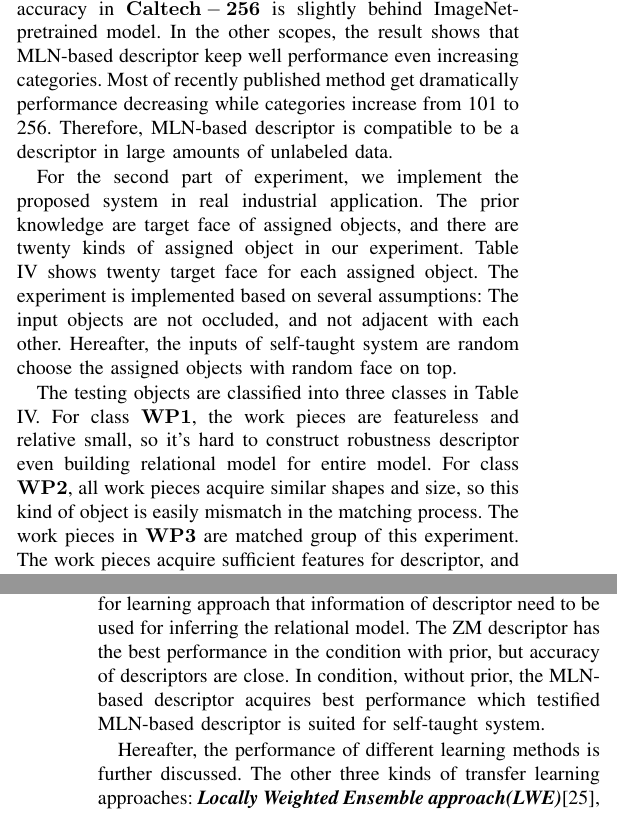
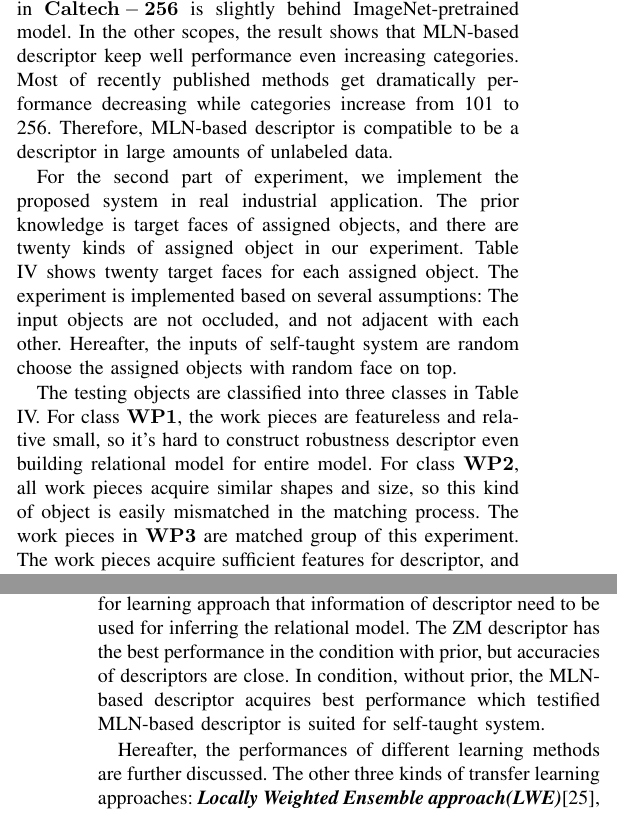
Before and after one commit to dashmoment/joournalpaper_1, a LaTeX paper (jornal_1.tex): two parts of the columns of pages 5 and 7 of 8, joined at a grey line, cut so that both start at the same text. Compiled offline with pdfLaTeX.

Commit message:
revised 4-1

```diff
--- a/jornal_1.tex
+++ b/jornal_1.tex
@@ -630,7 +630,7 @@ On the other hand, for both $\bf{\Theta^U}$ and $\bf{\Theta^C}$ layer, if result
 
 
 \section{Experiments}
-The experiments for proposed model are separated into two parts. Firstly, we evaluate the performance of MLN-based descriptor by standard object recognition datasets: $\bf{Caltech-101}$ [31] and $\bf{Caltech-256}$ [32]. Results shown in Table \uppercase\expandafter{\romannumeral2} are comparisons with recently published papers. The images in the datasets are rescaled into five different scales for training proposed MLN-based descriptor. For $\bf{Caltech-101}$, we follow general procedure and randomly selecting 30 images for each class. For $\bf{Caltech-256}$, select 45 and 60 images for each class, and trained by pseudo-log likelihood. Although, for the proposed model, the result does not outperform in $\bf{Caltech-101}$, but the accuracy in $\bf{Caltech-256}$ is slightly behind ImageNet-pretrained model. In the other scopes, the result shows that MLN-based descriptor keep well performance even increasing categories. Most of recently published method get dramatically performance decreasing while categories increase from 101 to 256. Therefore, MLN-based descriptor is compatible to be a descriptor in large amounts of unlabeled data.
+The experiments for proposed model are separated into two parts. Firstly, we evaluate the performance of MLN-based descriptor by standard object recognition datasets: $\bf{Caltech-101}$ [31] and $\bf{Caltech-256}$ [32]. Results shown in Table \uppercase\expandafter{\romannumeral2} are comparisons with recently published papers. The images in the datasets are rescaled into five different scales for training proposed MLN-based descriptor. For $\bf{Caltech-101}$, we follow general procedure and randomly selecting 30 images for each class. For $\bf{Caltech-256}$, select 45 and 60 images for each class, and trained by pseudo-log likelihood. Although, for the proposed model, the result does not outperform in $\bf{Caltech-101}$, but the accuracy in $\bf{Caltech-256}$ is slightly behind ImageNet-pretrained model. In the other scopes, the result shows that MLN-based descriptor keep well performance even increasing categories. Most of recently published methods get dramatically performance decreasing while categories increase from 101 to 256. Therefore, MLN-based descriptor is compatible to be a descriptor in large amounts of unlabeled data.
 
 
 \begin{table}[!t]
@@ -730,9 +730,9 @@ WP1.4 & & WP 2.4 & & WP3.4 &\\
 \end{center}
 \end{table*}
 
-For the second part of experiment, we implement the proposed system in real industrial application. The prior knowledge are target face of assigned objects, and there are twenty kinds of assigned object in our experiment. Table \uppercase\expandafter{\romannumeral4} shows twenty target face for each assigned object. The experiment is implemented based on several assumptions: The input objects are not occluded, and not adjacent with each other. Hereafter, the inputs of self-taught system are random choose the assigned objects with random face on top.
+For the second part of experiment, we implement the proposed system in real industrial application. The prior knowledge is target faces of assigned objects, and there are twenty kinds of assigned object in our experiment. Table \uppercase\expandafter{\romannumeral4} shows twenty target faces for each assigned object. The experiment is implemented based on several assumptions: The input objects are not occluded, and not adjacent with each other. Hereafter, the inputs of self-taught system are random choose the assigned objects with random face on top.
 
-The testing objects are classified into three classes in Table \uppercase\expandafter{\romannumeral4}. For class $\bf{WP1}$, the work pieces are featureless and relative small, so it's hard to construct robustness descriptor even building relational model for entire model. For class $\bf{WP2}$, all work pieces acquire similar shapes and size, so this kind of object is easily mismatch in the matching process. The work pieces in $\bf{WP3}$ are matched group of this experiment. The work pieces acquire sufficient features for descriptor, and have plenty of information for identifying and constructing relational model. In the first stage of experiment, we compare the performance of proposed system between different classes in different lighting conditions.  The results of different classes are shown in Fig.5. In Fig.5(b), the environment lighting is controlled by on-axis lighting source, so the information of object are more complete and distinct than images without lighting control in Fig.5(a). The accuracy is average of 100 times repeatedly testing.
+The testing objects are classified into three classes in Table \uppercase\expandafter{\romannumeral4}. For class $\bf{WP1}$, the work pieces are featureless and relative small, so it's hard to construct robustness descriptor even building relational model for entire model. For class $\bf{WP2}$, all work pieces acquire similar shapes and size, so this kind of object is easily mismatched in the matching process. The work pieces in $\bf{WP3}$ are matched group of this experiment. The work pieces acquire sufficient features for descriptor, and have plenty of information for identifying and constructing relational model. In the first stage of experiment, we compare the performance of proposed system between different classes in different lighting conditions.  The results of different classes are shown in Fig.5. In Fig.5(b), the environment lighting is controlled by on-axis lighting source, so the information of object are more complete and distinct than images without lighting control in Fig.5(a). The accuracy is average of 100 times repeatedly testing.
 
 The system is considered convergence while accuracy is over 95$\%$, and stop learning approach. If the accuracy is under 95$\%$ again, the learning approach would be re-excuted. Comparing the results, in both cases, class $\bf{WP3}$ could be convergent with least input sample, and convergent time of class $\bf{WP2}$ is slowest. The results show that the efficiency of learning could be slightly improved by environment constrain, but the accuracy is not effected, and always keep over 95$\%$ after learning approach stopped.
 
@@ -772,7 +772,7 @@ The experiment in Fig. 5 and 6 testified that the performance of proposed system
 
-For the descriptor part, four kinds of other descriptors are chosen to compare with proposed system. B-SIFT[35]and Edge-SIFT[36] are modified versions of SIFT approach which enhanced the accuracy of feature point registration.  \textbf{\textit{Binary Robust Invariant Scalable Keypoints(BRISK)}}[13] descriptor is constructed based on binary robust invariant scalable key points, and \textbf{\textit{Zernike Moment (ZM)}}[13] phase-based descriptor is a moment-based descriptor which use the phase information of signal. All of these descriptors are representative methods in relative field recent years, and had been testified by many researchers. To compare the robustness and accuracy, the performance is testified by two conditions as shown in Table \uppercase\expandafter{\romannumeral5}. One is relationship of each face is prior of system, and the descriptors only provide information for object matching. The experiments are implemented by the same learning approach which is proposed in the previous section. The other is no prior for learning approach that information of descriptor need to be used for inferring the relational model. The ZM descriptor has the best performance in the condition with prior, but accuracy of descriptors are close. In condition, without prior, the MLN-based descriptor acquires best performance which testified MLN-based descriptor is suited for self-taught system.
+For the descriptor part, four kinds of other descriptors are chosen to compare with proposed system. B-SIFT[35]and Edge-SIFT[36] are modified versions of SIFT approach which enhanced the accuracy of feature point registration.  \textbf{\textit{Binary Robust Invariant Scalable Keypoints(BRISK)}}[15] descriptor is constructed based on binary robust invariant scalable key points, and \textbf{\textit{Zernike Moment (ZM)}}[13] phase-based descriptor is a moment-based descriptor which use the phase information of signal. All of these descriptors are representative methods in relative field recent years, and had been testified by many researchers. To compare the robustness and accuracy, the performance is testified by two conditions as shown in Table \uppercase\expandafter{\romannumeral5}. One is relationship of each face is prior of system, and the descriptors only provide information for object matching. The experiments are implemented by the same learning approach which is proposed in the previous section. The other is no prior for learning approach that information of descriptor need to be used for inferring the relational model. The ZM descriptor has the best performance in the condition with prior, but accuracies of descriptors are close. In condition, without prior, the MLN-based descriptor acquires best performance which testified MLN-based descriptor is suited for self-taught system.
 
-Hereafter, the performance of different learning methods is further discussed. The other three kinds of transfer learning approaches: \textbf{\textit{Locally Weighted Ensemble approach(LWE)}}[25], \textbf{\textit{Transductive SVM(TSVM)}}[26], and \textbf{\textit{Weighted Neural Network(WNN)}}[27] are chosen to compare with proposed method. Similarly, the experiments are divided into two parts as shown in Table \uppercase\expandafter{\romannumeral6}. The result shows LEW acquires the best accuracy in the condition with priors, and proposed learning approach acquire greatest performance in condition without prior. Although the performance between different methods are quite close when priors are provided, the accuracy of the other methods goes down in no prior condition. It seems that the results are not only affected by descriptor, but also learning approach. The proposed system is only one method which can automatically learn and recognize object without prior knowledge of 3D model.
+Hereafter, the performances of different learning methods are further discussed. The other three kinds of transfer learning approaches: \textbf{\textit{Locally Weighted Ensemble approach(LWE)}}[25], \textbf{\textit{Transductive SVM(TSVM)}}[26], and \textbf{\textit{Weighted Neural Network(WNN)}}[27] are chosen to compare with proposed method. Similarly, the experiments are divided into two parts as shown in Table \uppercase\expandafter{\romannumeral6}. The result shows LEW acquires the best accuracy in the condition with priors, and proposed learning approach acquire greatest performance in condition without prior. Although the performances between different methods are quite close when priors are provided, the accuracy of the other methods goes down in no prior condition. It seems that the results are not only affected by descriptor, but also learning approach. The proposed system is only one method which can automatically learn and recognize object without prior knowledge of 3D model.
 
 
 \newcommand{\tabincell}[2]{\begin{tabular}{@{}#1@{}}#2\end{tabular}}
```
Also changed, not shown: jornal_1.pdf, jornal_1.tex (6 more changed lines), 3 other files.
